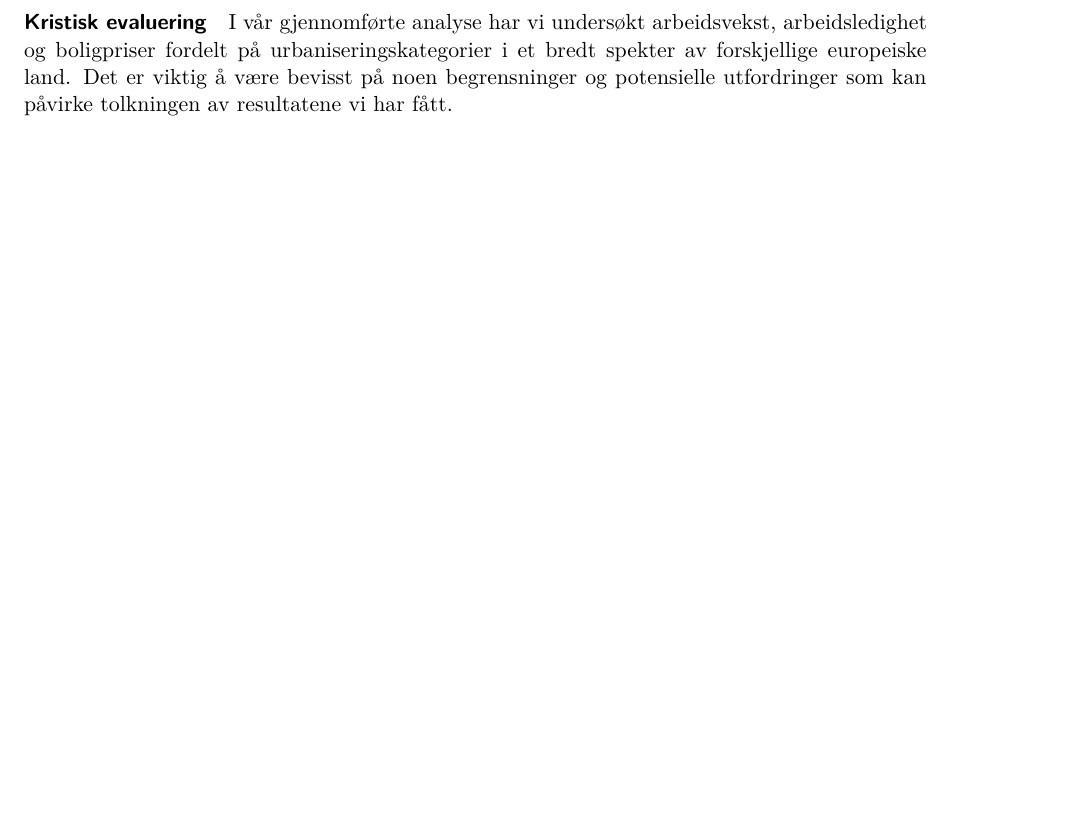
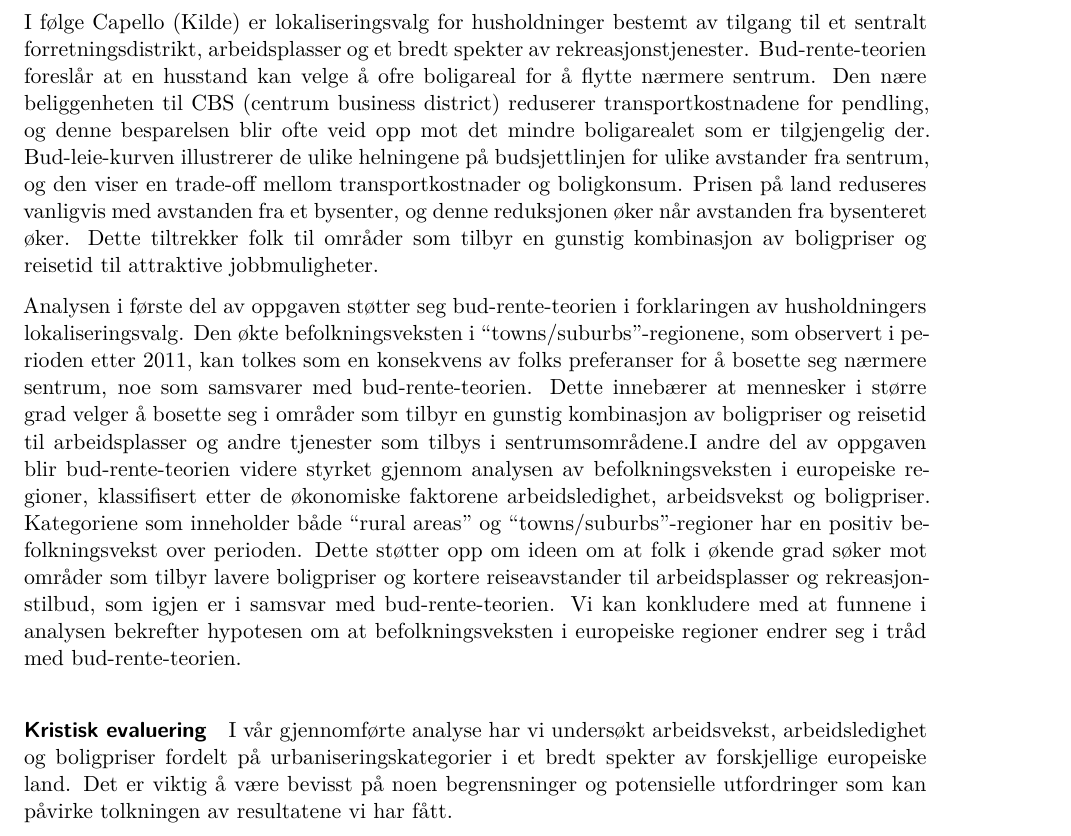
Before and after one commit to hannabjerkreim/msb106_assignment, a Quarto document (msb106_assignment.qmd): part of page 12 of 15, cut at the place of the change, the shorter picture padded with empty space. Rendered offline with R 4.5, knitr and Pandoc in place of Quarto, then LaTeX, with nearby package versions.

Commit message:
eimvoevl

```diff
--- a/msb106_assignment.qmd
+++ b/msb106_assignment.qmd
@@ -609,6 +609,21 @@ Dette gjenspeiler seg i våre observasjoner av høyere verdier i disse kategorie
 
 https://snl.no/byregion
 
+\
+I følge Capello (Kilde) er lokaliseringsvalg for husholdninger bestemt av tilgang til et sentralt forretningsdistrikt, arbeidsplasser og et bredt spekter av rekreasjonstjenester.
+Bud-rente-teorien foreslår at en husstand kan velge å ofre boligareal for å flytte nærmere sentrum.
+Den nære beliggenheten til CBS (centrum business district) reduserer transportkostnadene for pendling, og denne besparelsen blir ofte veid opp mot det mindre boligarealet som er tilgjengelig der.
+Bud-leie-kurven illustrerer de ulike helningene på budsjettlinjen for ulike avstander fra sentrum, og den viser en trade-off mellom transportkostnader og boligkonsum.
+Prisen på land reduseres vanligvis med avstanden fra et bysenter, og denne reduksjonen øker når avstanden fra bysenteret øker.
+Dette tiltrekker folk til områder som tilbyr en gunstig kombinasjon av boligpriser og reisetid til attraktive jobbmuligheter.
+
+Analysen i første del av oppgaven støtter seg bud-rente-teorien i forklaringen av husholdningers lokaliseringsvalg.
+Den økte befolkningsveksten i "towns/suburbs"-regionene, som observert i perioden etter 2011, kan tolkes som en konsekvens av folks preferanser for å bosette seg nærmere sentrum, noe som samsvarer med bud-rente-teorien.
+Dette innebærer at mennesker i større grad velger å bosette seg i områder som tilbyr en gunstig kombinasjon av boligpriser og reisetid til arbeidsplasser og andre tjenester som tilbys i sentrumsområdene.I andre del av oppgaven blir bud-rente-teorien videre styrket gjennom analysen av befolkningsveksten i europeiske regioner, klassifisert etter de økonomiske faktorene arbeidsledighet, arbeidsvekst og boligpriser.
+Kategoriene som inneholder både "rural areas" og "towns/suburbs"-regioner har en positiv befolkningsvekst over perioden.
+Dette støtter opp om ideen om at folk i økende grad søker mot områder som tilbyr lavere boligpriser og kortere reiseavstander til arbeidsplasser og rekreasjonstilbud, som igjen er i samsvar med bud-rente-teorien.
+Vi kan konkludere med at funnene i analysen bekrefter hypotesen om at befolkningsveksten i europeiske regioner endrer seg i tråd med bud-rente-teorien.
+
 #### Kristisk evaluering
 
 I vår gjennomførte analyse har vi undersøkt arbeidsvekst, arbeidsledighet og boligpriser fordelt på urbaniseringskategorier i et bredt spekter av forskjellige europeiske land.
```
